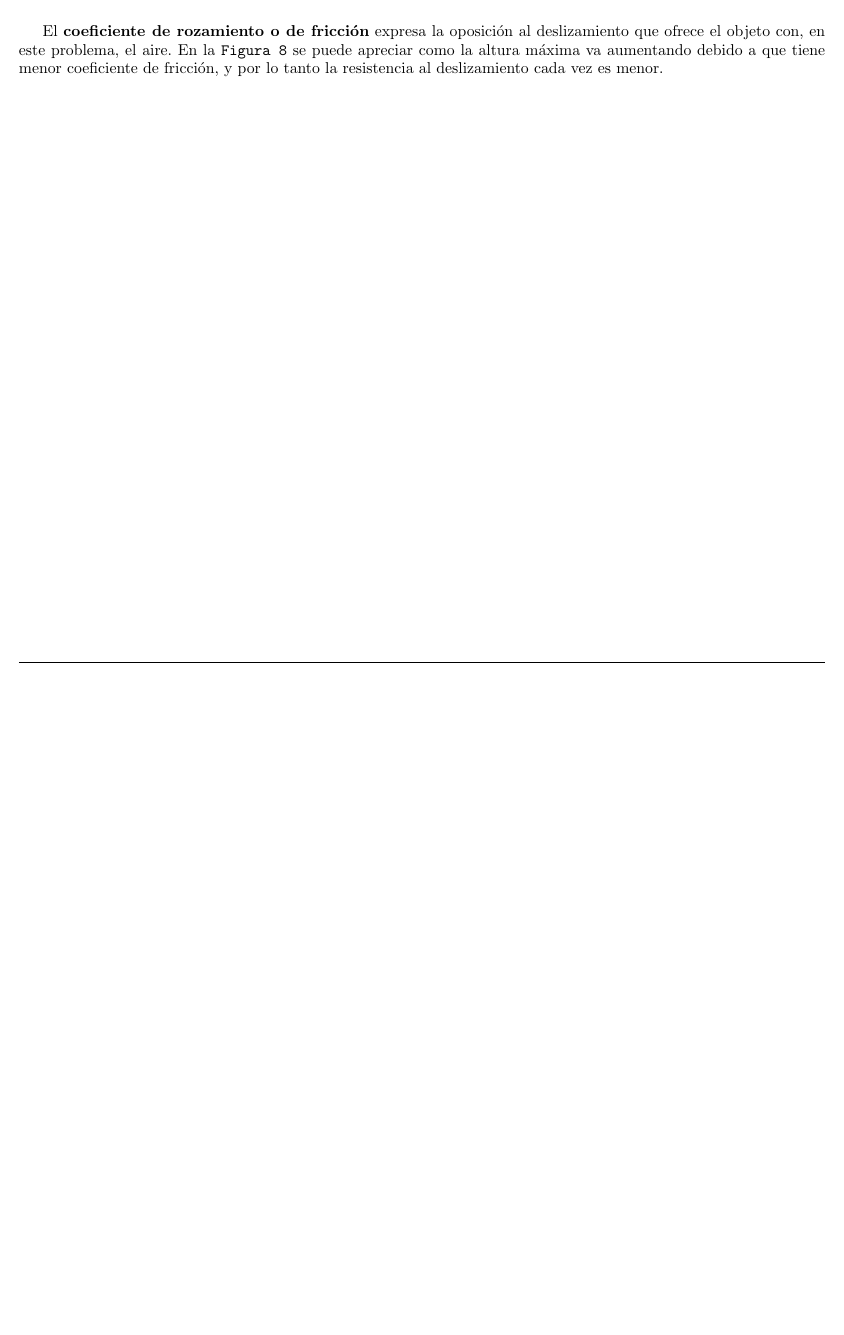
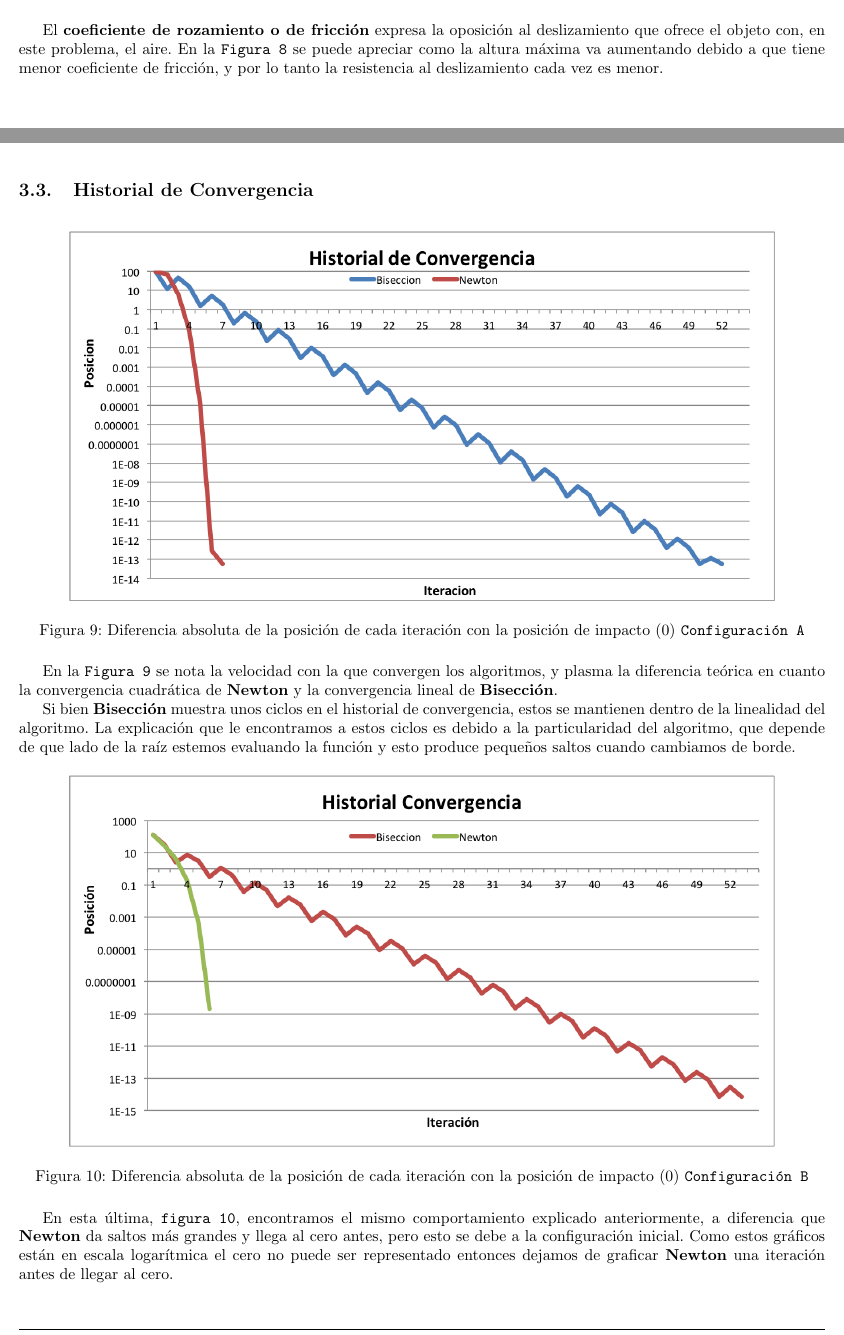
Before and after one commit to emancu/metodos-numericos, a LaTeX document (tp1/informe/TP1.tex): part of page 13 of 17 before the commit and two parts of pages 13 and 14 of 18 after it, the two joined at a grey line, cut so that both start at the same text, the shorter picture padded with empty space. Compiled offline with pdfLaTeX.

Commit message:
[TP1] Update graphs

```diff
--- a/tp1/informe/TP1.tex
+++ b/tp1/informe/TP1.tex
@@ -318,6 +318,26 @@ El \textbf{coeficiente de rozamiento o de fricción} expresa la oposición al de
 %\section{Discusión}
 %Se incluira aquı un analisis de los resultados obtenidos en la seccion anterior (se analizara su validez, coherencia, etc.). Deben analizarse como mınimo los ıtems pedidos en el enunciado. No es aceptable decir que “los resultados fueron los esperados”, sin hacer clara referencia a la teor ́ıa a la cual se ajustan. Adem ́as, se deben mencionar los resul- tados interesantes y los casos “patol ́ogicos” encontrados.
 
+\subsection{Historial de Convergencia}
+
+\begin{figure}[H]
+  \centering
+  \includegraphics[scale=0.75]{graficos/9-HistorialConvergencia1.png}
+  \caption{Diferencia absoluta de la posición de cada iteración con la posición de impacto (0) \texttt{Configuración A}}
+\end{figure}
+
+En la \texttt{Figura 9} se nota la velocidad con la que convergen los algoritmos, y plasma la diferencia teórica en cuanto la convergencia cuadrática de \textbf{Newton} y la convergencia lineal de \textbf{Bisección}.
+
+Si bien \textbf{Bisección} muestra unos ciclos en el historial de convergencia, estos se mantienen dentro de la linealidad del algoritmo. La explicación que le encontramos a estos ciclos es debido a la particularidad del algoritmo, que depende de que lado de la raíz estemos evaluando la función y esto produce pequeños saltos cuando cambiamos de borde.
+
+\begin{figure}[H]
+  \centering
+  \includegraphics[scale=0.75]{graficos/10-HistorialConvergencia2.png}
+  \caption{Diferencia absoluta de la posición de cada iteración con la posición de impacto (0) \texttt{Configuración B}}
+\end{figure}
+
+En esta última, \texttt{figura 10}, encontramos el mismo comportamiento explicado anteriormente, a diferencia que \textbf{Newton} da saltos más grandes y llega al cero antes, pero esto se debe a la configuración inicial. Como estos gráficos están en escala logarítmica el cero no puede ser representado entonces dejamos de graficar \textbf{Newton} una iteración antes de llegar al cero.
+
 \newpage
 
 \section{Conclusiones}
```
Also changed, not shown: tp1/informe/graficos/1-Biseccion_vs_BiseccionNewton.png, tp1/informe/graficos/10-HistorialConvergencia2.png (added), tp1/informe/graficos/6-errorAbsoluto.png, tp1/informe/graficos/9-HistorialConvergencia1.png (added).
